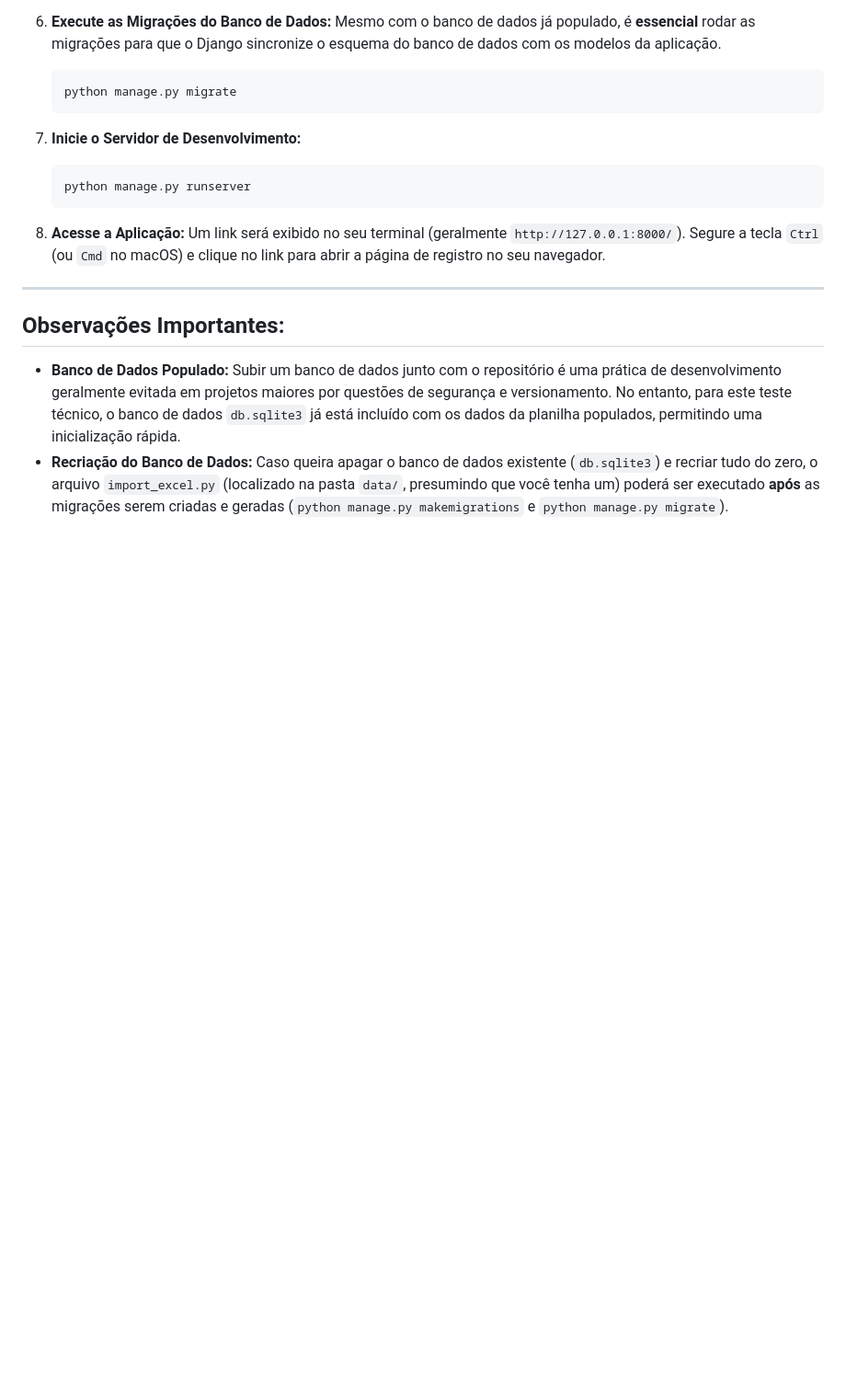
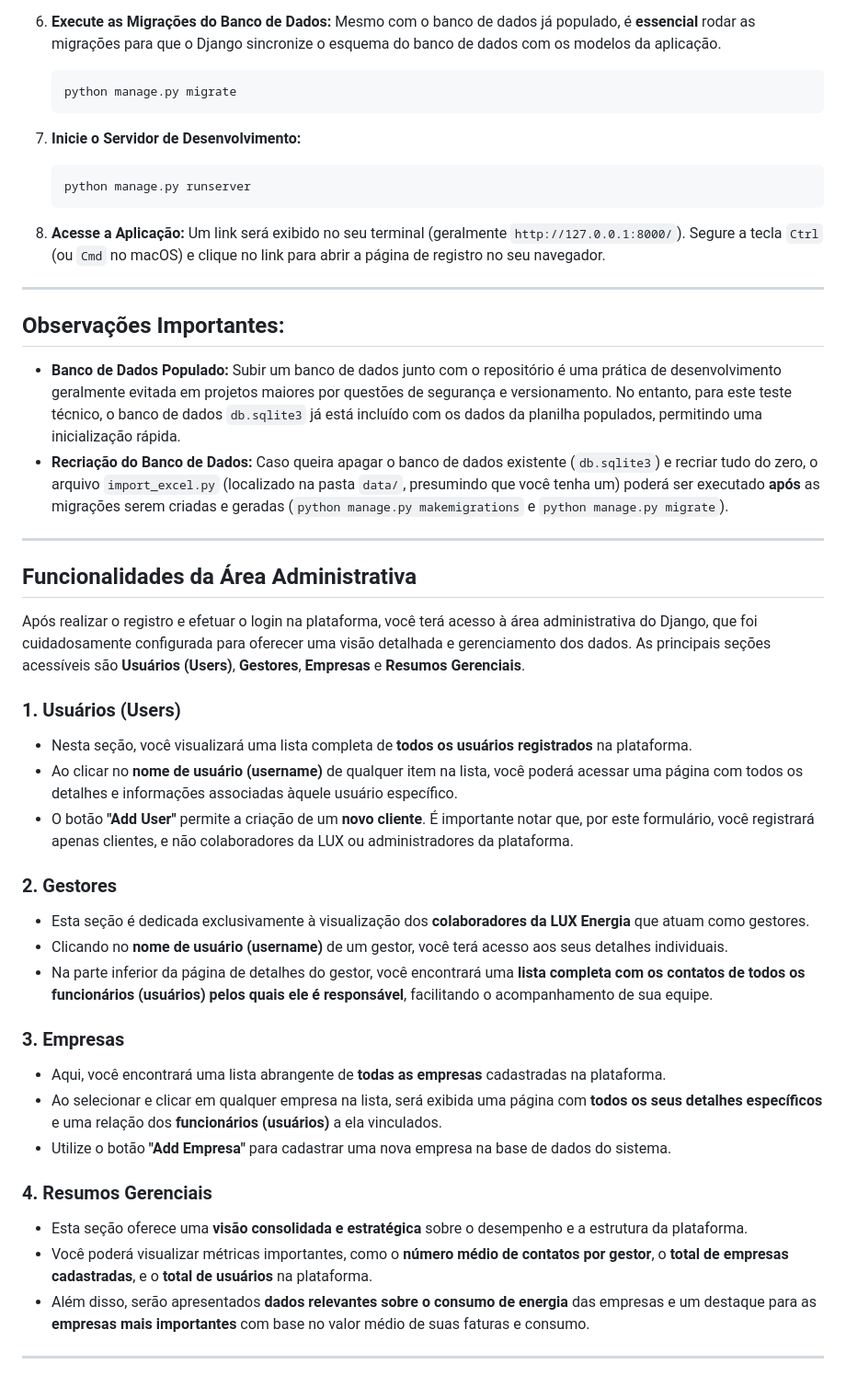
Before and after one commit to anjosdelacerda/dashboard-lux, a Markdown page: README.md, the part around the change. Shown: that part at 92% size. GitHub-like rendering; blank space fills up the shorter version.

Commit message:
doc/adicionando instruções sobre o uso da plataforma

```diff
--- a/README.md
+++ b/README.md
@@ -71,3 +71,35 @@ Siga os passos abaixo para configurar e iniciar o projeto:
 
 * **Banco de Dados Populado:** Subir um banco de dados junto com o repositório é uma prática de desenvolvimento geralmente evitada em projetos maiores por questões de segurança e versionamento. No entanto, para este teste técnico, o banco de dados `db.sqlite3` já está incluído com os dados da planilha populados, permitindo uma inicialização rápida.
 * **Recriação do Banco de Dados:** Caso queira apagar o banco de dados existente (`db.sqlite3`) e recriar tudo do zero, o arquivo `import_excel.py` (localizado na pasta `data/`, presumindo que você tenha um) poderá ser executado **após** as migrações serem criadas e geradas (`python manage.py makemigrations` e `python manage.py migrate`).
+
+---
+
+## Funcionalidades da Área Administrativa
+
+Após realizar o registro e efetuar o login na plataforma, você terá acesso à área administrativa do Django, que foi cuidadosamente configurada para oferecer uma visão detalhada e gerenciamento dos dados. As principais seções acessíveis são **Usuários (Users)**, **Gestores**, **Empresas** e **Resumos Gerenciais**.
+
+### 1. Usuários (Users)
+
+* Nesta seção, você visualizará uma lista completa de **todos os usuários registrados** na plataforma.
+* Ao clicar no **nome de usuário (username)** de qualquer item na lista, você poderá acessar uma página com todos os detalhes e informações associadas àquele usuário específico.
+* O botão **"Add User"** permite a criação de um **novo cliente**. É importante notar que, por este formulário, você registrará apenas clientes, e não colaboradores da LUX ou administradores da plataforma.
+
+### 2. Gestores
+
+* Esta seção é dedicada exclusivamente à visualização dos **colaboradores da LUX Energia** que atuam como gestores.
+* Clicando no **nome de usuário (username)** de um gestor, você terá acesso aos seus detalhes individuais.
+* Na parte inferior da página de detalhes do gestor, você encontrará uma **lista completa com os contatos de todos os funcionários (usuários) pelos quais ele é responsável**, facilitando o acompanhamento de sua equipe.
+
+### 3. Empresas
+
+* Aqui, você encontrará uma lista abrangente de **todas as empresas** cadastradas na plataforma.
+* Ao selecionar e clicar em qualquer empresa na lista, será exibida uma página com **todos os seus detalhes específicos** e uma relação dos **funcionários (usuários)** a ela vinculados.
+* Utilize o botão **"Add Empresa"** para cadastrar uma nova empresa na base de dados do sistema.
+
+### 4. Resumos Gerenciais
+
+* Esta seção oferece uma **visão consolidada e estratégica** sobre o desempenho e a estrutura da plataforma.
+* Você poderá visualizar métricas importantes, como o **número médio de contatos por gestor**, o **total de empresas cadastradas**, e o **total de usuários** na plataforma.
+* Além disso, serão apresentados **dados relevantes sobre o consumo de energia** das empresas e um destaque para as **empresas mais importantes** com base no valor médio de suas faturas e consumo.
+
+---
```
